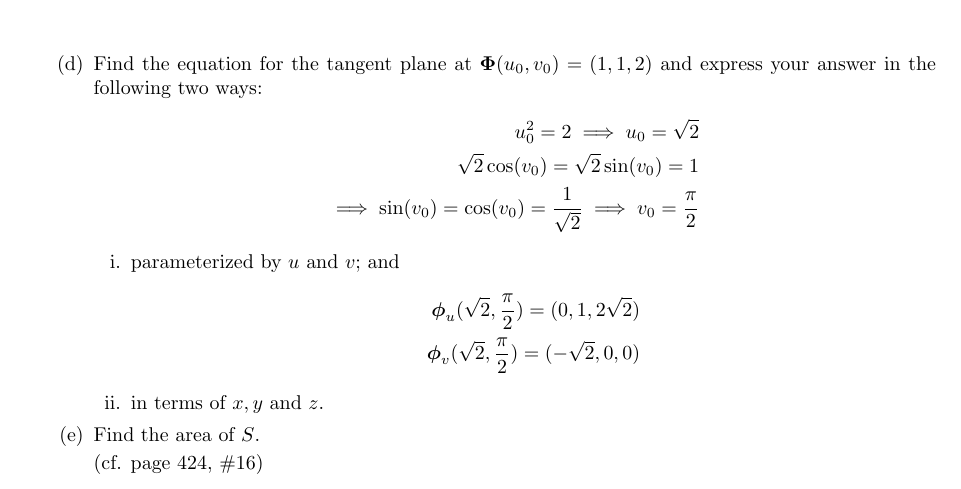
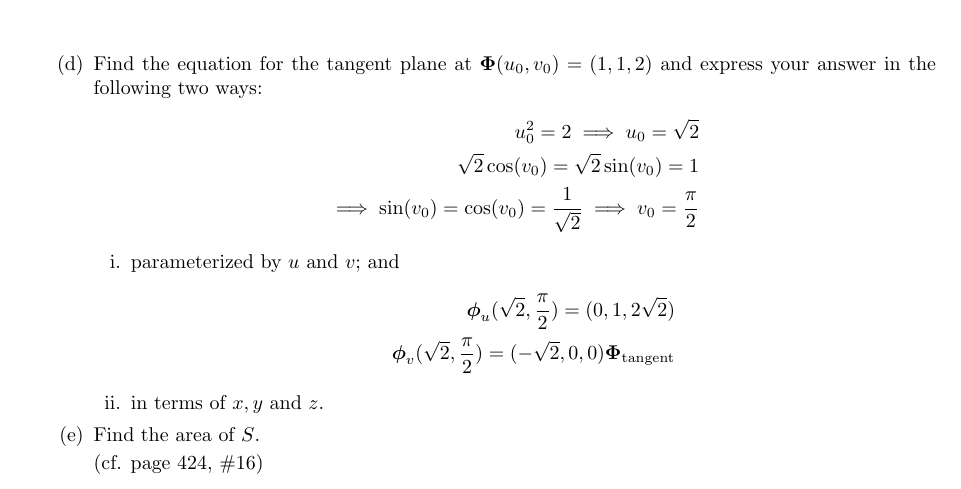
Before and after one commit to poonkeegan/school, a LaTeX document (matb42/a6.tex): part of page 9 of 10, cut so that both start at the same text. Compiled offline with pdfLaTeX.

Commit message:
Fri Mar  2 16:59:28 EST 2018

```diff
--- a/matb42/a6.tex
+++ b/matb42/a6.tex
@@ -172,6 +172,7 @@ Mar 6th 2018}
                 \begin{align*}
                     \boldsymbol \phi_u(\sqrt2 , \frac{\pi}{2}) = (0, 1, 2\sqrt{2}) \\
                     \boldsymbol \phi_v(\sqrt2 , \frac{\pi}{2}) = (-\sqrt{2}, 0, 0)
+                    \boldsymbol \Phi_{\text{tangent}}
                 \end{align*}
             \item in terms of $x,y$ and $z$.
         \end{enumerate}
```
Also changed, not shown: matb42/a6.pdf.
